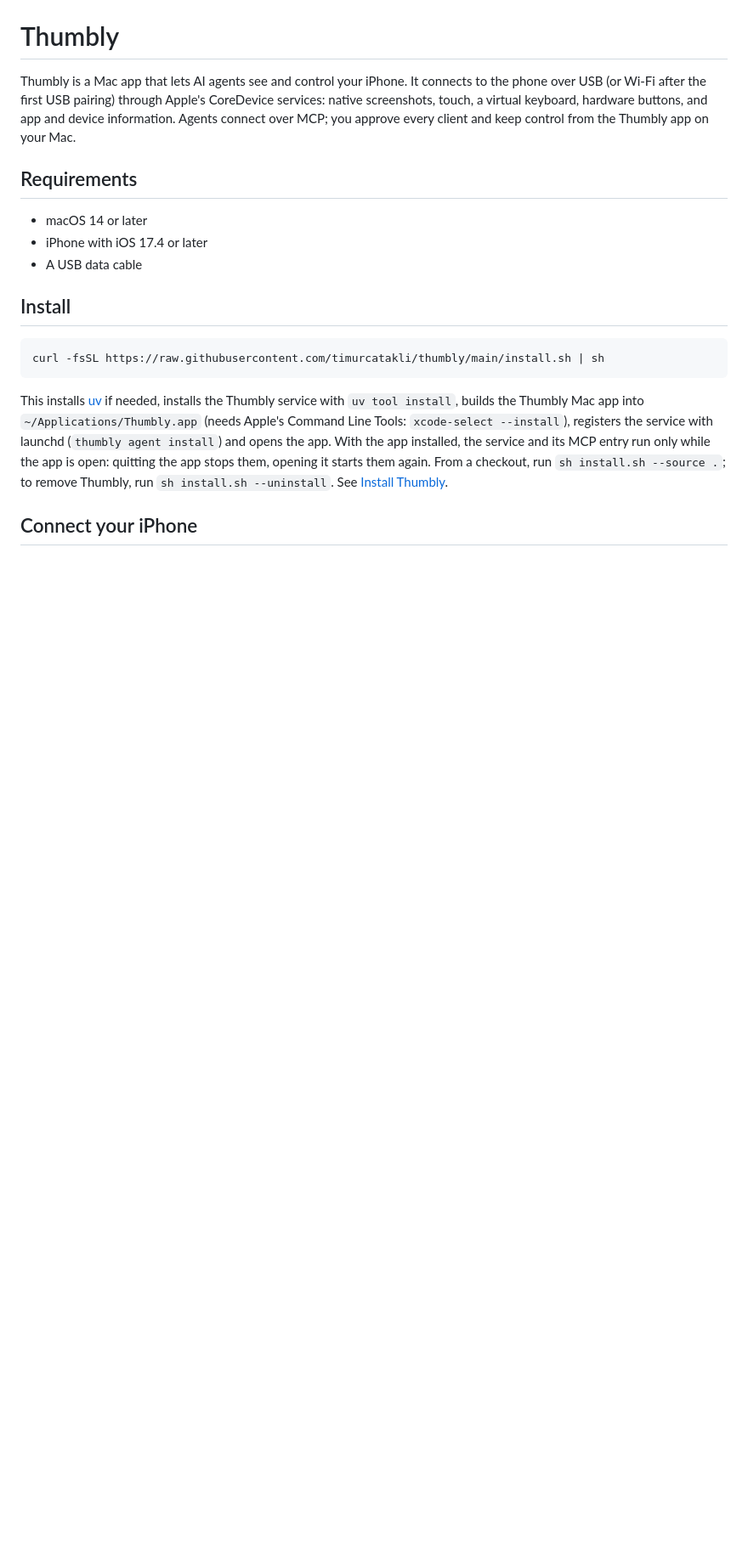
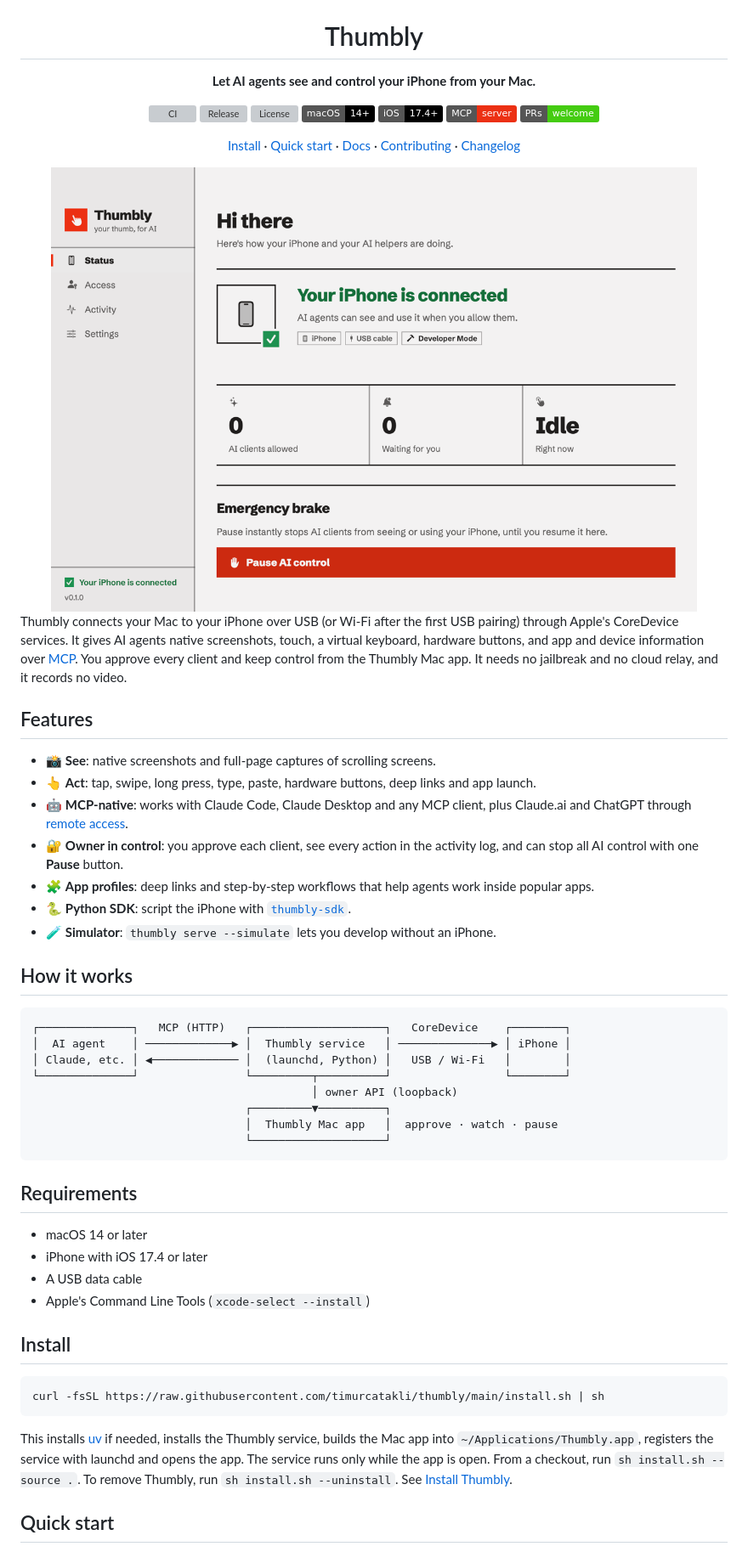
Before and after one commit to timurcatakli/thumbly, a Markdown page: README.md, the part around one of its changes. Shown at 85% size. GitHub-like rendering; pictures changed too: .github/assets/status-light.png (added); badges without logos; blank space fills up the shorter version; grey boxes are pictures that could not be loaded.

````diff
--- a/README.md
+++ b/README.md
@@ -1,16 +5,62 @@
 # Thumbly
 
-Thumbly is a Mac app that lets AI agents see and control your iPhone. It connects to the
-phone over USB (or Wi-Fi after the first USB pairing) through Apple's CoreDevice services:
-native screenshots, touch, a virtual keyboard, hardware buttons, and app and device
-information. Agents connect over MCP; you approve every client and keep control from the
-Thumbly app on your Mac.
+**Let AI agents see and control your iPhone from your Mac.**
+
+[![CI](https://github.com/timurcatakli/thumbly/actions/workflows/ci.yml/badge.svg)](https://github.com/timurcatakli/thumbly/actions/workflows/ci.yml)
+[![Release](https://img.shields.io/github/v/release/timurcatakli/thumbly?sort=semver)](https://github.com/timurcatakli/thumbly/releases)
+[![License](https://img.shields.io/badge/license-Apache--2.0%20%2F%20GPL--3.0-blue)](#license)
+[![macOS 14+](https://img.shields.io/badge/macOS-14%2B-black?logo=apple)](#requirements)
+[![iOS 17.4+](https://img.shields.io/badge/iOS-17.4%2B-black?logo=apple)](#requirements)
+[![MCP](https://img.shields.io/badge/MCP-server-ec3013)](https://modelcontextprotocol.io)
+[![PRs welcome](https://img.shields.io/badge/PRs-welcome-brightgreen)](CONTRIBUTING.md)
+
+[Install](#install) · [Quick start](#quick-start) · [Docs](docs/index.mdx) · [Contributing](#contributing) · [Changelog](CHANGELOG.md)
+
+<picture>
+  <source media="(prefers-color-scheme: dark)" srcset=".github/assets/status-dark.png">
+  <img src=".github/assets/status-light.png" width="760" alt="The Thumbly Mac app showing a connected iPhone">
+</picture>
+
+</div>
+
+Thumbly connects your Mac to your iPhone over USB (or Wi-Fi after the first USB pairing) through
+Apple's CoreDevice services. It gives AI agents native screenshots, touch, a virtual keyboard,
+hardware buttons, and app and device information over [MCP](https://modelcontextprotocol.io).
+You approve every client and keep control from the Thumbly Mac app. It needs no jailbreak and
+no cloud relay, and it records no video.
+
+## Features
+
+- 📸 **See**: native screenshots and full-page captures of scrolling screens.
+- 👆 **Act**: tap, swipe, long press, type, paste, hardware buttons, deep links and app launch.
+- 🤖 **MCP-native**: works with Claude Code, Claude Desktop and any MCP client, plus Claude.ai
+  and ChatGPT through [remote access](docs/remote-access/index.mdx).
+- 🔐 **Owner in control**: you approve each client, see every action in the activity log, and
+  can stop all AI control with one **Pause** button.
+- 🧩 **App profiles**: deep links and step-by-step workflows that help agents work inside
+  popular apps.
+- 🐍 **Python SDK**: script the iPhone with [`thumbly-sdk`](packages/sdk-python).
+- 🧪 **Simulator**: `thumbly serve --simulate` lets you develop without an iPhone.
+
+## How it works
+
+```
+┌──────────────┐   MCP (HTTP)   ┌────────────────────┐   CoreDevice    ┌────────┐
+│  AI agent    │ ─────────────▶ │  Thumbly service   │ ──────────────▶ │ iPhone │
+│ Claude, etc. │ ◀───────────── │  (launchd, Python) │   USB / Wi-Fi   │        │
+└──────────────┘                └─────────┬──────────┘                 └────────┘
+                                          │ owner API (loopback)
+                                ┌─────────▼──────────┐
+                                │  Thumbly Mac app   │  approve · watch · pause
+                                └────────────────────┘
+```
 
 ## Requirements
 
 - macOS 14 or later
 - iPhone with iOS 17.4 or later
 - A USB data cable
+- Apple's Command Line Tools (`xcode-select --install`)
 
 ## Install
 
@@ -18,12 +68,10 @@ Thumbly app on your Mac.
 curl -fsSL https://raw.githubusercontent.com/timurcatakli/thumbly/main/install.sh | sh
 ```
 
-This installs [uv](https://docs.astral.sh/uv/) if needed, installs the Thumbly service with
-`uv tool install`, builds the Thumbly Mac app into `~/Applications/Thumbly.app` (needs Apple's
-Command Line Tools: `xcode-select --install`), registers the service with launchd
-(`thumbly agent install`) and opens the app. With the app installed, the service and its MCP entry
-run only while the app is open: quitting the app stops them, opening it starts them again. From a checkout, run `sh install.sh --source .`;
-to remove Thumbly, run `sh install.sh --uninstall`. See [Install Thumbly](docs/install/install-thumbly.mdx).
+This installs [uv](https://docs.astral.sh/uv/) if needed, installs the Thumbly service, builds
+the Mac app into `~/Applications/Thumbly.app`, registers the service with launchd and opens the
+app. The service runs only while the app is open. From a checkout, run `sh install.sh --source .`.
+To remove Thumbly, run `sh install.sh --uninstall`. See [Install Thumbly](docs/install/install-thumbly.mdx).
 
-## Connect your iPhone
+## Quick start
 
````
Also changed, not shown: other parts of README.md (+52 -19 lines), CHANGELOG.md (added, +26 -0 lines), .github/assets/access-dark.png (added), .github/assets/access-light.png (added), .github/assets/logo.png (added), .github/assets/status-dark.png (added), 6 other files.
